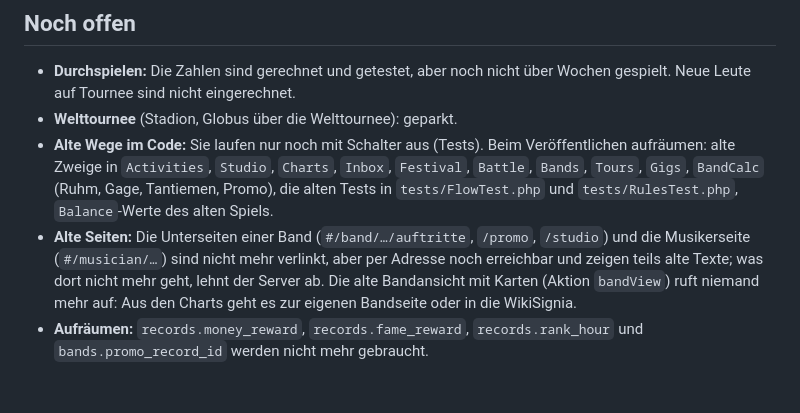
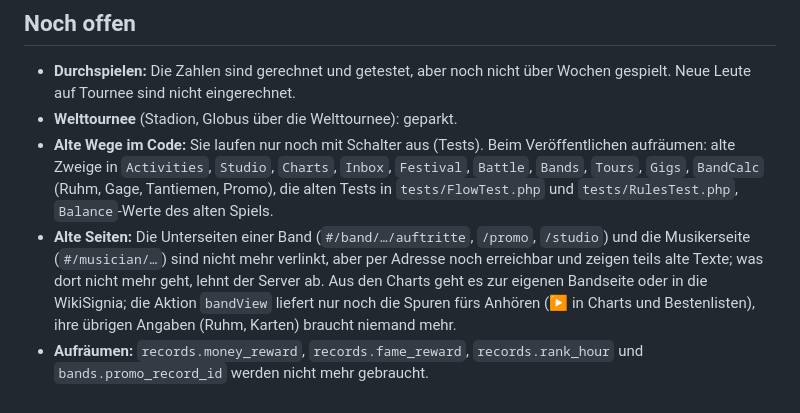
Before and after one commit to AlvaVanWilk/Signed, a Markdown page: docs/kern-einbau.md, the part around the change. Rendered like a GitHub page.

Commit message:
Doku: bandView liefert die Spuren fürs Anhören in Charts und Bestenlisten
Co-Authored-By: Claude Opus 5.5 <noreply@anthropic.com>
Claude-Session: https://claude.ai/code/session_01RwewoQhVzsZnCiQonB2fgs

```diff
--- a/docs/kern-einbau.md
+++ b/docs/kern-einbau.md
@@ -49,6 +49,7 @@ laufen mit Schalter aus (`tests/support.php` setzt ihn vor jedem Test zurück) u
   `Charts`, `Inbox`, `Festival`, `Battle`, `Bands`, `Tours`, `Gigs`, `BandCalc` (Ruhm, Gage, Tantiemen, Promo), die alten Tests in
   `tests/FlowTest.php` und `tests/RulesTest.php`, `Balance`-Werte des alten Spiels.
 - **Alte Seiten:** Die Unterseiten einer Band (`#/band/…/auftritte`, `/promo`, `/studio`) und die Musikerseite (`#/musician/…`) sind nicht
-  mehr verlinkt, aber per Adresse noch erreichbar und zeigen teils alte Texte; was dort nicht mehr geht, lehnt der Server ab. Die alte
-  Bandansicht mit Karten (Aktion `bandView`) ruft niemand mehr auf: Aus den Charts geht es zur eigenen Bandseite oder in die WikiSignia.
+  mehr verlinkt, aber per Adresse noch erreichbar und zeigen teils alte Texte; was dort nicht mehr geht, lehnt der Server ab. Aus den
+  Charts geht es zur eigenen Bandseite oder in die WikiSignia; die Aktion `bandView` liefert nur noch die Spuren fürs Anhören (▶ in Charts
+  und Bestenlisten), ihre übrigen Angaben (Ruhm, Karten) braucht niemand mehr.
 - **Aufräumen:** `records.money_reward`, `records.fame_reward`, `records.rank_hour` und `bands.promo_record_id` werden nicht mehr gebraucht.
```
